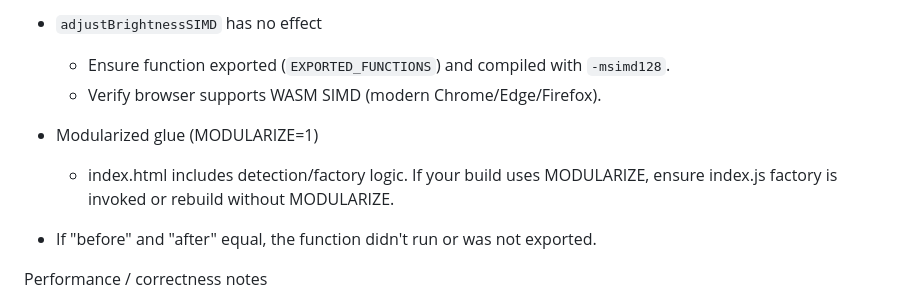
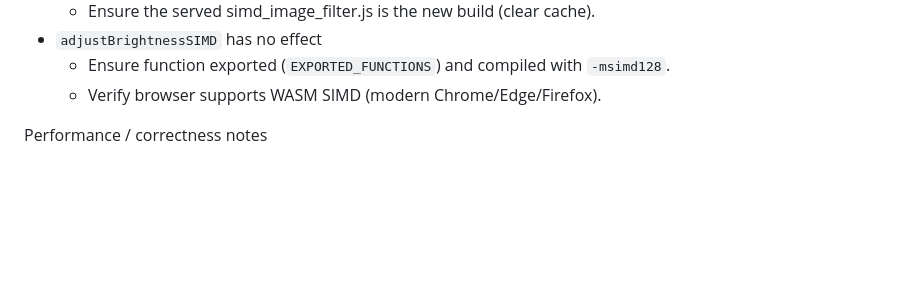
Before and after one commit to tanishkasharma-max/SIMD_Image_Filter_Project, a Markdown page: README.md, the part around the change. Rendered like a GitHub page; blank space fills up the shorter version.

```diff
--- a/README.md
+++ b/README.md
@@ -57,11 +57,8 @@ Common issues and fixes
 - `adjustBrightnessSIMD` has no effect
   - Ensure function exported (`EXPORTED_FUNCTIONS`) and compiled with `-msimd128`.
   - Verify browser supports WASM SIMD (modern Chrome/Edge/Firefox).
-- Modularized glue (MODULARIZE=1)
-  - index.html includes detection/factory logic. If your build uses MODULARIZE, ensure index.js factory is invoked or rebuild without MODULARIZE.
 
 
-- If "before" and "after" equal, the function didn't run or was not exported.
 
 Performance / correctness notes
 - SIMD processes 16 bytes at a time with saturating ops; tail bytes handled in scalar loop.
```
